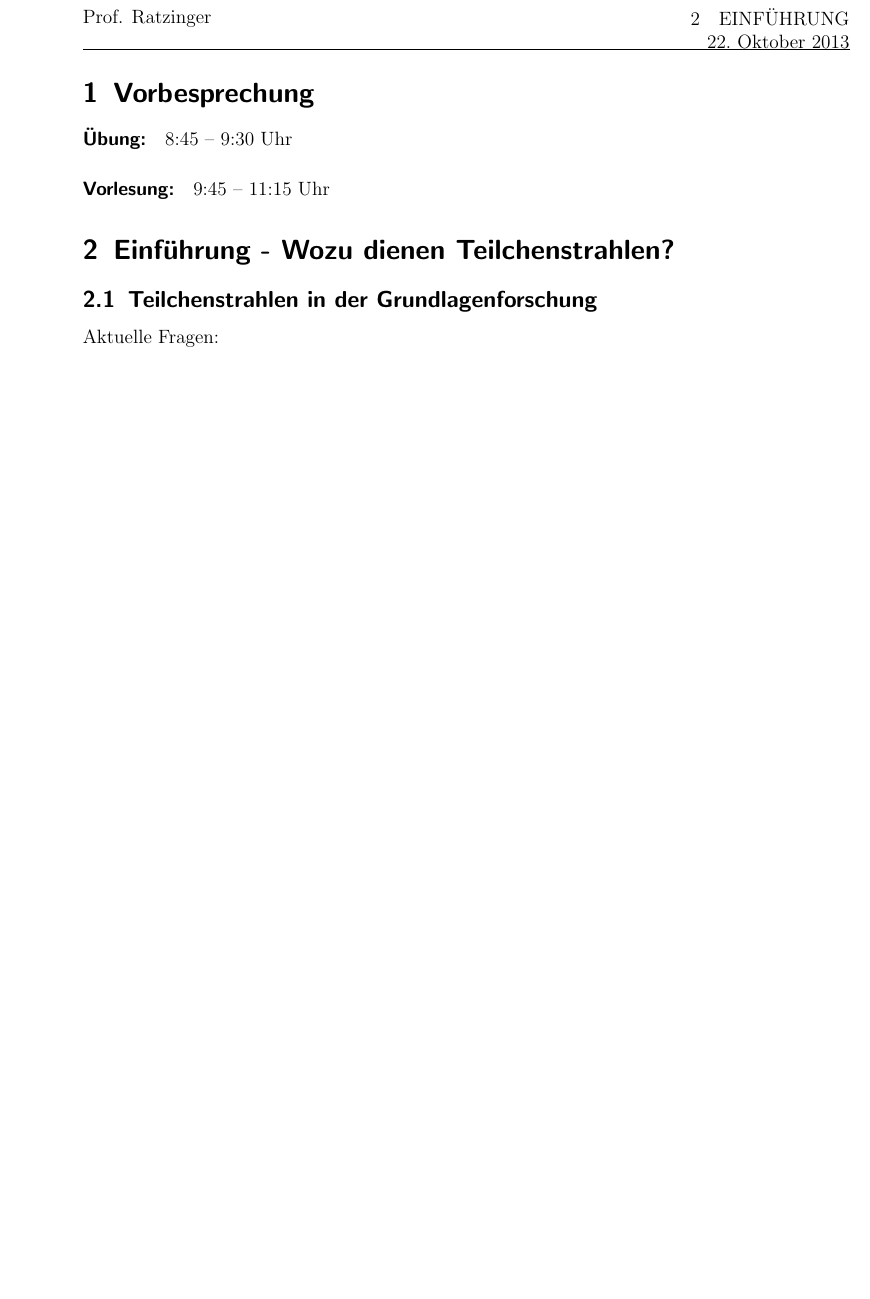
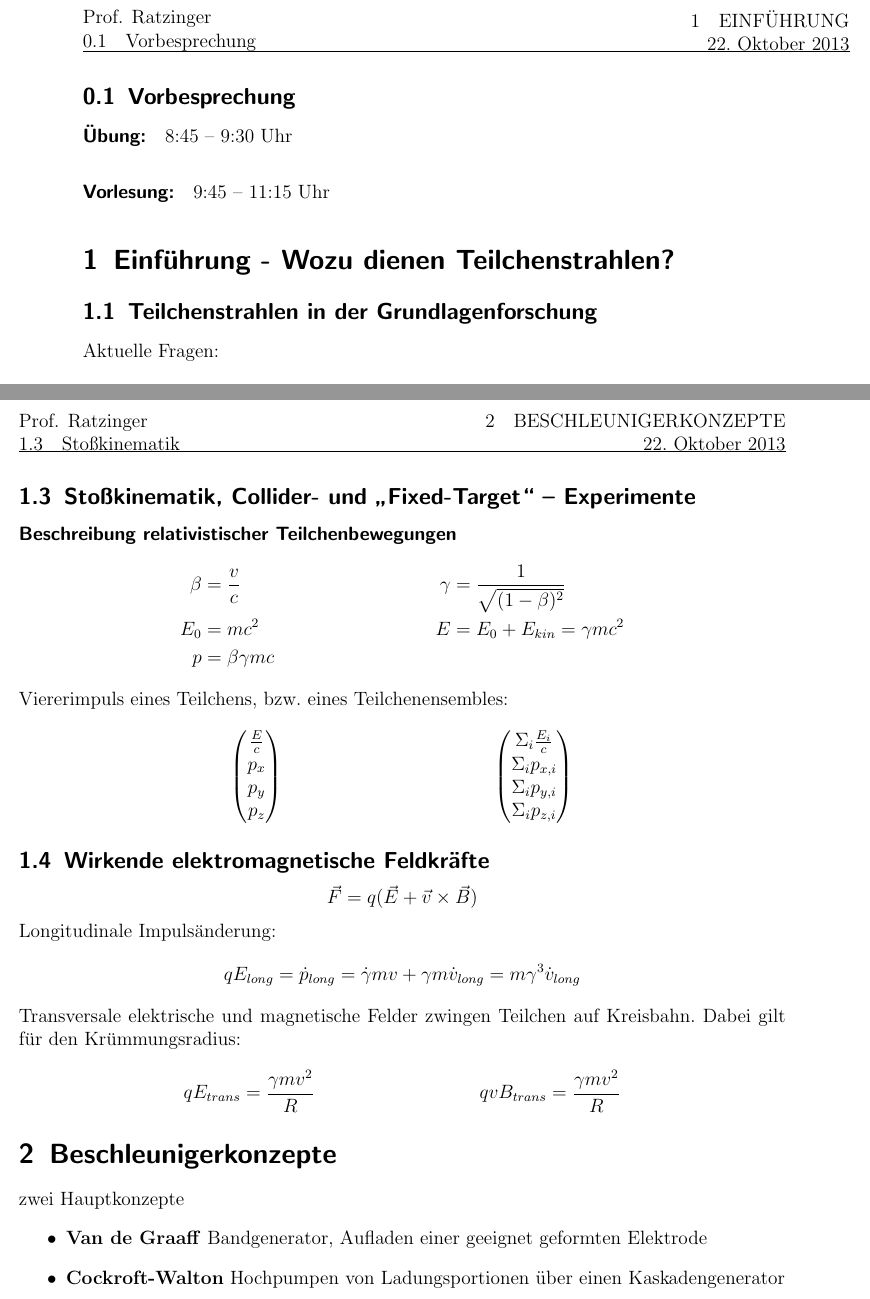
Before and after one commit to desdemonda/besch, a LaTeX document (mitschrift.tex): part of page 2 of 2 before the commit and two parts of pages 2 and 3 of 3 after it, the two joined at a grey line, cut so that both start at the same text, the shorter picture padded with empty space. Compiled offline with pdfLaTeX.

Commit message:
Nach zweiter Vorlesung
Signed-off-by: Jonathan Pieper <jonathan@b3.localdomain>

```diff
--- a/mitschrift.tex
+++ b/mitschrift.tex
@@ -100,4 +100,40 @@ Vorteil des Bragg-Peaks bei Protonen und leichten Ionenstrahlen (bis hinauf zum
 
 \textbf{Ionenmanipulation} (Dotierung von Halbleitern)
 
+
+\subsection[Stoßkinematik]{Stoßkinematik, Collider- und „Fixed-Target“ -- Experimente}
+\paragraph{Beschreibung relativistischer Teilchenbewegungen}
+\begin{align*}
+β &= \frac{v}{c} & γ &= \frac{1}{\sqrt{(1-β)^2}}\\
+E_0 &= mc^2 & E &= E_0 + E_{kin} = γmc^2\\
+p &= βγmc
+\end{align*}
+Viererimpuls eines Teilchens, bzw. eines Teilchenensembles:
+\begin{align*}
+\begin{pmatrix}
+\frac{E}{c} \\ p_x\\ p_y\\ p_z
+\end{pmatrix}
+ &&
+\begin{pmatrix}
+Σ_i \frac{E_i}{c} \\ Σ_i p_{x,i}\\ Σ_i p_{y,i}\\ Σ_i p_{z,i}
+\end{pmatrix}
+\end{align*}
+
+\subsection{Wirkende elektromagnetische Feldkräfte}
+$$ \vec{F} = q (\vec{E} + \vec{v}\times \vec{B}) $$
+Longitudinale Impulsänderung:
+$$ qE_{long} = \dot{p}_{long} = \dot{γ} m v + γ m \dot{v}_{long} = m γ^3 \dot{v}_{long} $$
+Transversale elektrische und magnetische Felder zwingen Teilchen auf Kreisbahn. Dabei gilt für den Krümmungsradius:
+\begin{align*}
+q E_{trans} &= \frac{γ m v^2}{R} &
+q v B_{trans} &= \frac{γ m v^2}{R}
+\end{align*}
+
+\section{Beschleunigerkonzepte}
+zwei Hauptkonzepte
+\begin{itemize}
+\item \textbf{Van de Graaff} Bandgenerator, Aufladen einer geeignet geformten Elektrode
+\item \textbf{Cockroft-Walton} Hochpumpen von Ladungsportionen über einen Kaskadengenerator
+\end{itemize}
+
 \end{document}
```
Also changed, not shown: mitschrift.pdf, mitschrift.tex (2 more changed lines), 1 other file.
